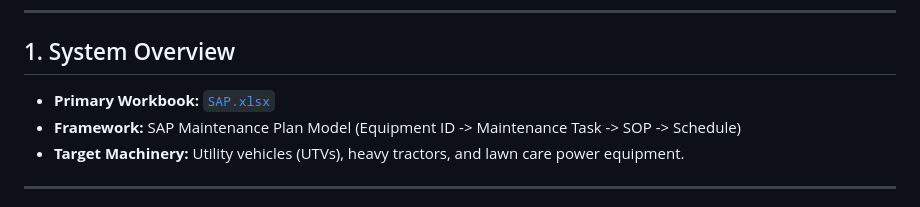
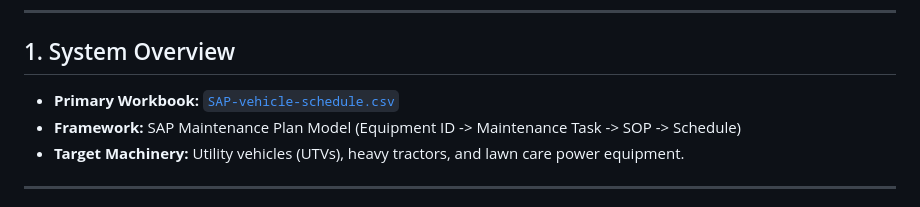
Before and after one commit to AugustWagemanENG/portfolio, a Markdown page: equipment-maintenance-sap.md, the part around the change. GitHub-like rendering.

```diff
--- a/equipment-maintenance-sap.md
+++ b/equipment-maintenance-sap.md
@@ -6,7 +6,7 @@ An equipment maintenance and tracking system designed to consistiantly maintenan
 
 ## 1. System Overview
 
-* **Primary Workbook:** [`SAP.xlsx`](./SAP.xlsx)
+* **Primary Workbook:** [`SAP-vehicle-schedule.csv`](./SAP-vehicle-schedule.csv)
 * **Framework:** SAP Maintenance Plan Model (Equipment ID -> Maintenance Task -> SOP -> Schedule)
 * **Target Machinery:** Utility vehicles (UTVs), heavy tractors, and lawn care power equipment.
 
```
